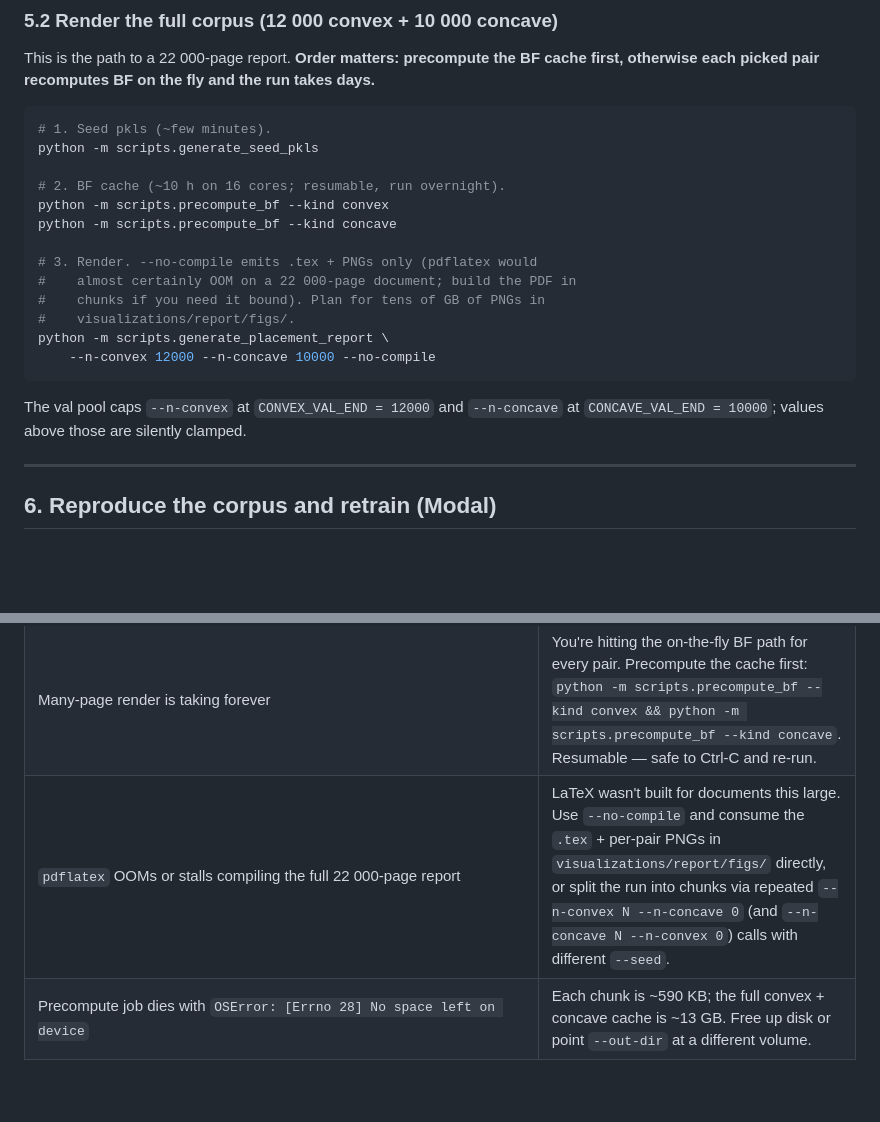
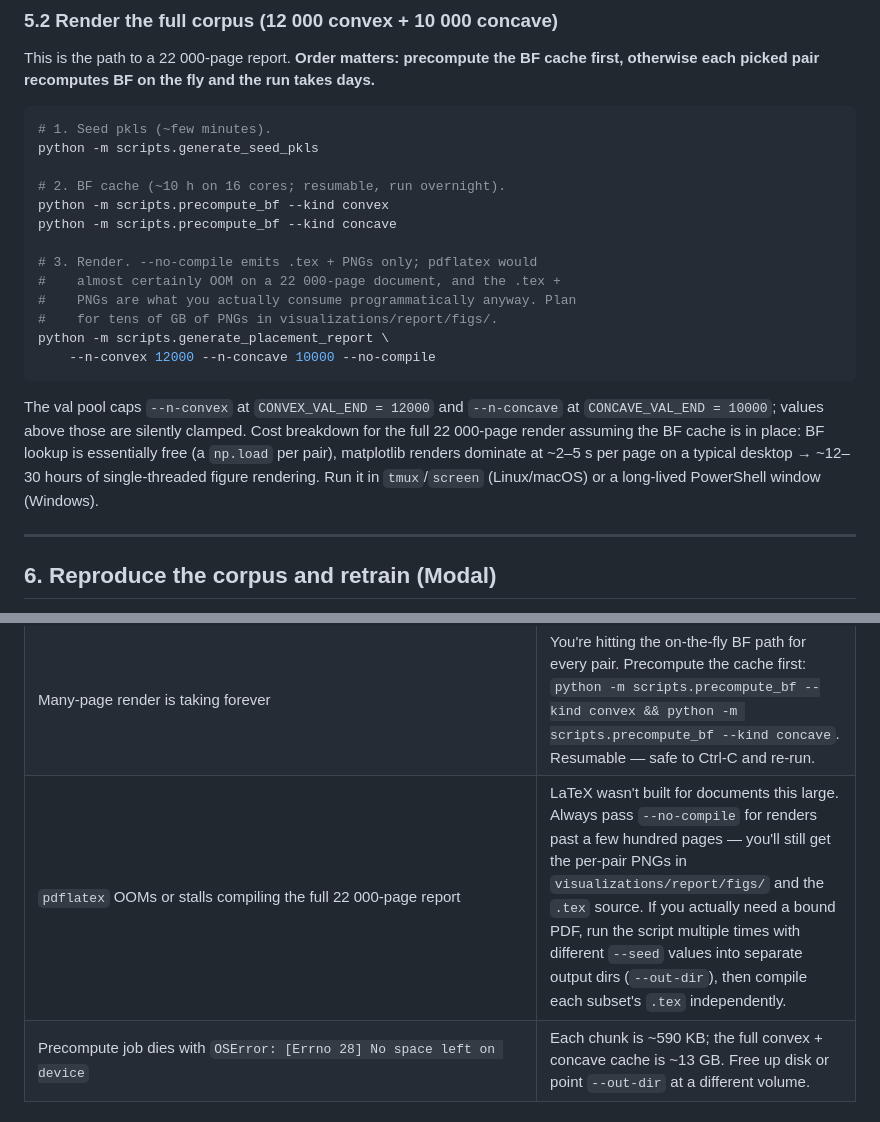
Before and after one commit to augustdua/TurmpfNesting, a Markdown page: instructions.md, 2 parts joined by grey strips. Drawn GitHub-style; blank space fills up the shorter version.

Commit message:
Fix misleading pdflatex-chunking advice; document render runtime
Two corrections in instructions.md:

1. Troubleshooting row for pdflatex OOM previously suggested splitting the
   run via repeated `--n-convex N --n-concave 0` + different `--seed`. That
   doesn't cleanly partition the corpus - different seeds pick overlapping
   random subsets. Correct fix: also pass `--out-dir` so each subset writes
   to its own .tex (then compile each independently). Updated accordingly.

2. §5.2 now documents the per-page render cost (~2-5 s of matplotlib per
   page, so ~12-30 h for a 22 000-page render even with BF cached) and
   recommends tmux/screen/long-lived PowerShell to avoid losing the run to
   a closed terminal.

Co-Authored-By: Claude Opus 4.7 (1M context) <noreply@anthropic.com>

````diff
--- a/instructions.md
+++ b/instructions.md
@@ -184,15 +184,15 @@ python -m scripts.generate_seed_pkls
 python -m scripts.precompute_bf --kind convex
 python -m scripts.precompute_bf --kind concave
 
-# 3. Render. --no-compile emits .tex + PNGs only (pdflatex would
-#    almost certainly OOM on a 22 000-page document; build the PDF in
-#    chunks if you need it bound). Plan for tens of GB of PNGs in
-#    visualizations/report/figs/.
+# 3. Render. --no-compile emits .tex + PNGs only; pdflatex would
+#    almost certainly OOM on a 22 000-page document, and the .tex +
+#    PNGs are what you actually consume programmatically anyway. Plan
+#    for tens of GB of PNGs in visualizations/report/figs/.
 python -m scripts.generate_placement_report \
     --n-convex 12000 --n-concave 10000 --no-compile
 ```
 
-The val pool caps `--n-convex` at `CONVEX_VAL_END = 12000` and `--n-concave` at `CONCAVE_VAL_END = 10000`; values above those are silently clamped.
+The val pool caps `--n-convex` at `CONVEX_VAL_END = 12000` and `--n-concave` at `CONCAVE_VAL_END = 10000`; values above those are silently clamped. Cost breakdown for the full 22 000-page render assuming the BF cache is in place: BF lookup is essentially free (a `np.load` per pair), matplotlib renders dominate at ~2–5 s per page on a typical desktop → ~12–30 hours of single-threaded figure rendering. Run it in `tmux`/`screen` (Linux/macOS) or a long-lived PowerShell window (Windows).
 
 ---
 
@@ -312,5 +312,5 @@ modal volume get nestingrl-data /checkpoints/perthet_combined/final.pt \
 | `FileNotFoundError: data/bo_train_pool_10k.pkl` (report) | Same fix — `python -m scripts.generate_seed_pkls` regenerates both seed pkls. |
 | `FileNotFoundError: data/reward_heatmaps_exp_k10_inside.npy_chunks/pair_NNNNN.npy` | Stale message from an older build. The report script now falls back to computing convex BF on the fly when chunks are missing. Pull the latest `main` if you still hit this. To cache the chunks (much faster for large renders) run `python -m scripts.precompute_bf --kind convex`. |
 | Many-page render is taking forever | You're hitting the on-the-fly BF path for every pair. Precompute the cache first: `python -m scripts.precompute_bf --kind convex && python -m scripts.precompute_bf --kind concave`. Resumable — safe to Ctrl-C and re-run. |
-| `pdflatex` OOMs or stalls compiling the full 22 000-page report | LaTeX wasn't built for documents this large. Use `--no-compile` and consume the `.tex` + per-pair PNGs in `visualizations/report/figs/` directly, or split the run into chunks via repeated `--n-convex N --n-concave 0` (and `--n-concave N --n-convex 0`) calls with different `--seed`. |
+| `pdflatex` OOMs or stalls compiling the full 22 000-page report | LaTeX wasn't built for documents this large. Always pass `--no-compile` for renders past a few hundred pages — you'll still get the per-pair PNGs in `visualizations/report/figs/` and the `.tex` source. If you actually need a bound PDF, run the script multiple times with different `--seed` values into separate output dirs (`--out-dir`), then compile each subset's `.tex` independently. |
 | Precompute job dies with `OSError: [Errno 28] No space left on device` | Each chunk is ~590 KB; the full convex + concave cache is ~13 GB. Free up disk or point `--out-dir` at a different volume. |
````
